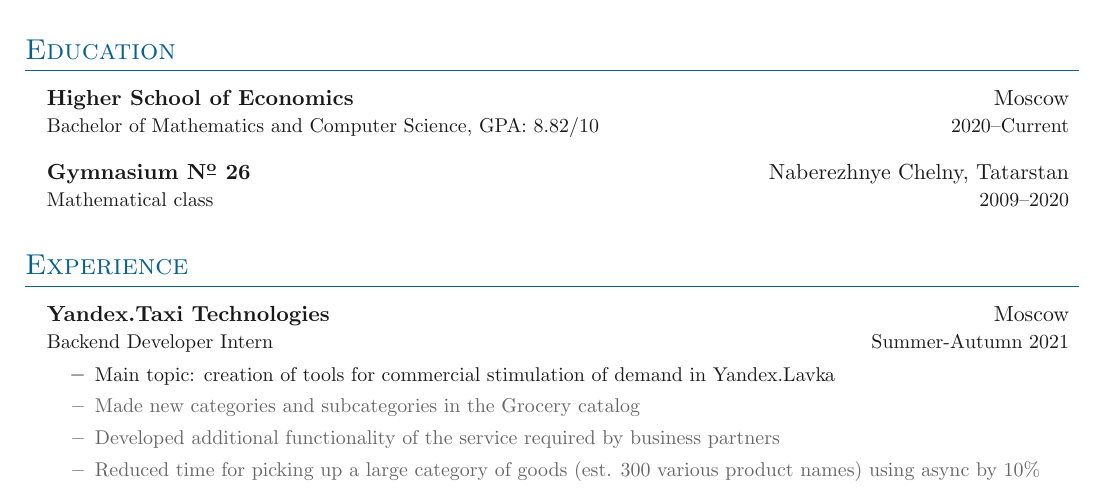
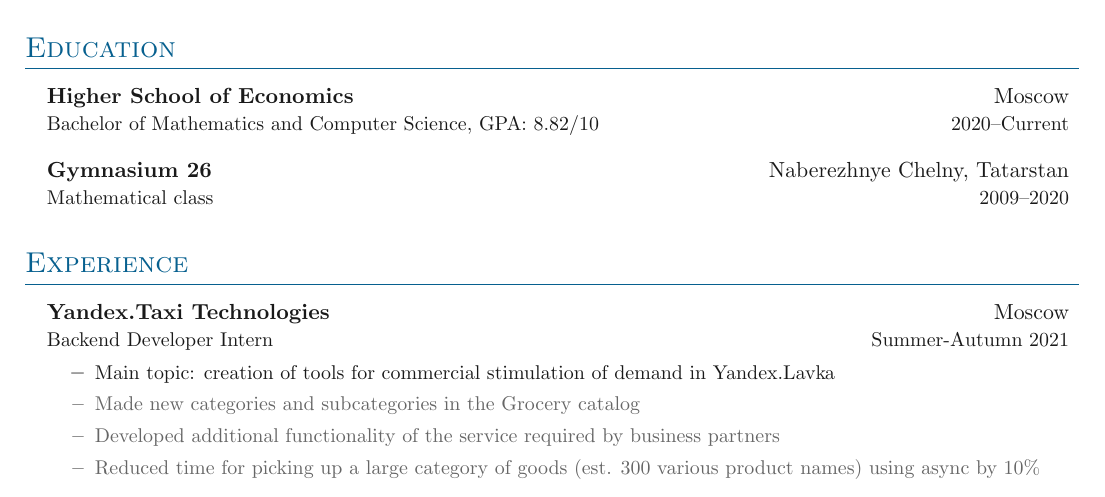
Before and after one commit to yu432/testing_for_docker, a LaTeX CV (docker-cv/Simple-CV/main.tex, which reads docker-cv/Simple-CV/sections/education.tex): part of the page, cut so that both start at the same text. Compiled offline with pdfLaTeX.

Commit message:
Update education.tex

```diff
--- a/docker-cv/Simple-CV/sections/education.tex
+++ b/docker-cv/Simple-CV/sections/education.tex
@@ -7,7 +7,7 @@
 {\textbf{Higher School of Economics}}{Moscow}
 {Bachelor of Mathematics and Computer Science, GPA: $8.82 / 10$ }{2020\textendash Current}
 \entrybig
-{\textbf{Gymnasium N\textsuperscript{\underline{o}} 26}}{Naberezhnye Chelny, Tatarstan}
+{\textbf{Gymnasium 26}}{Naberezhnye Chelny, Tatarstan}
 {Mathematical class}{2009\textendash 2020}
 
 }
```
